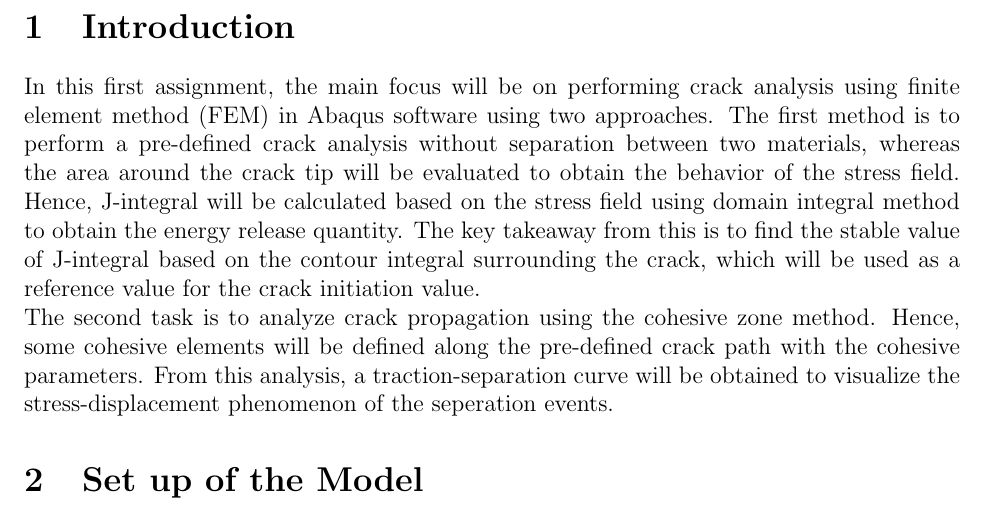
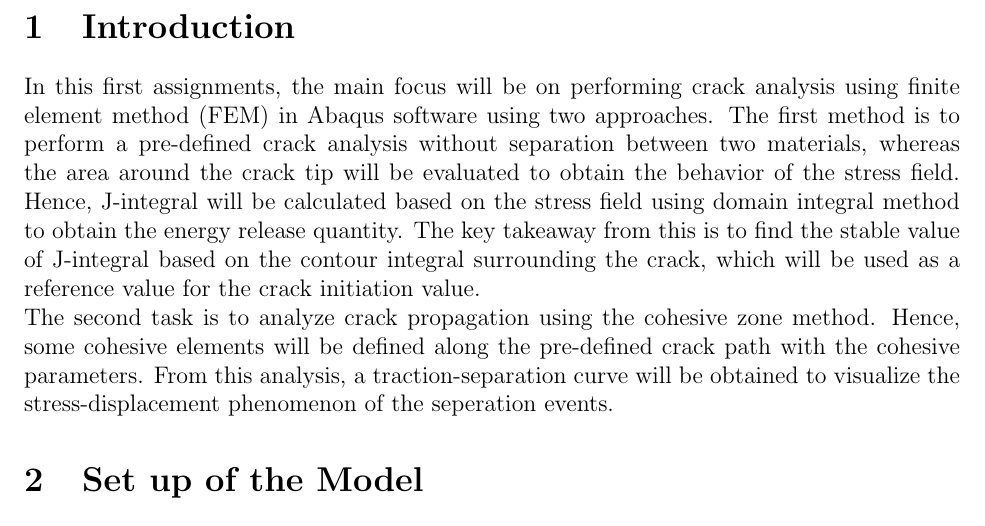
Before and after one commit to alifhasyim/Fracture-A1, a LaTeX document (main.tex): part of page 2 of 28, cut so that both start at the same text. Compiled offline with pdfLaTeX.

Commit message:
30 12 2025  Second update

```diff
--- a/main.tex
+++ b/main.tex
@@ -98,7 +98,7 @@ Parameter for 2nd question:
 
 
 \section{Introduction}
-In this first assignment, the main focus will be on performing crack analysis
+In this first assignments, the main focus will be on performing crack analysis
 using finite element method (FEM) in Abaqus software using two approaches. The first
 method is to perform a pre-defined crack analysis without separation between two materials,
 whereas the area around the crack tip will be evaluated to obtain the behavior of the stress field. Hence, J-integral
```
Also changed, not shown: main.pdf, 3 other files.
